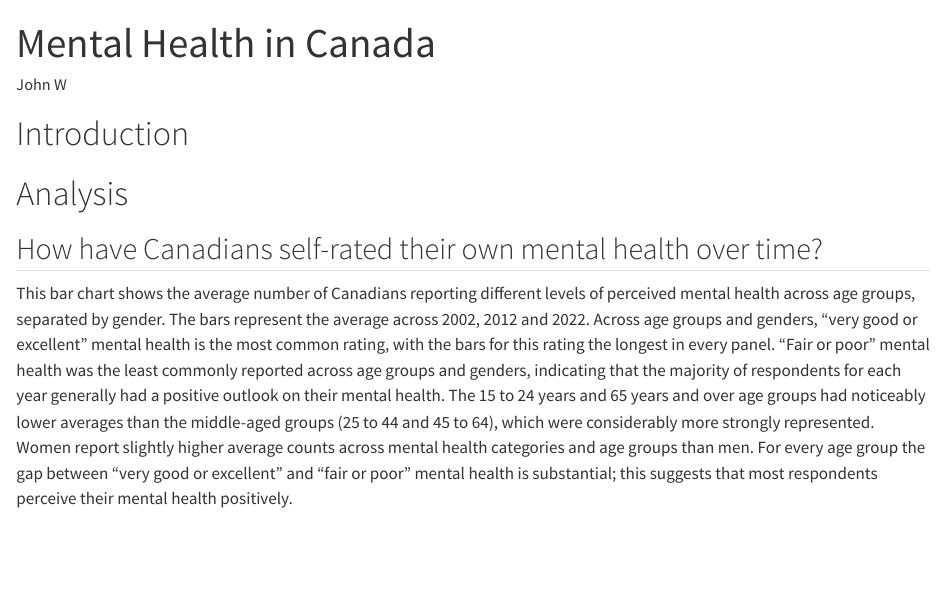
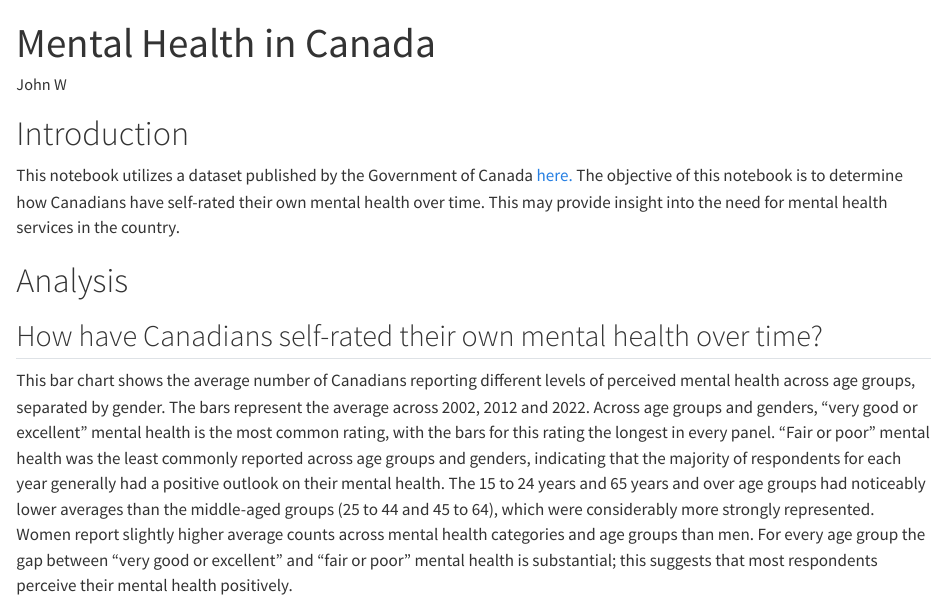
Before and after one commit to sa0v/MentalHealth, a Quarto document (Mental Health in Canada.qmd): the page in a window 1100 px wide, from its top. Rendered offline with R 4.5, knitr and Pandoc in place of Quarto, with nearby package versions; the code chunks are not run, so their results and figures are left out.

Commit message:
Wrote brief introduction

```diff
--- a/Mental Health in Canada.qmd
+++ b/Mental Health in Canada.qmd
@@ -6,6 +6,8 @@ editor: visual
 ---
 
 # Introduction
+
+This notebook utilizes a dataset published by the Government of Canada [here.](https://open.canada.ca/data/en/dataset/a9863f45-6a1a-4277-ae0f-2d9cb61d413a) The objective of this notebook is to determine how Canadians have self-rated their own mental health over time. This may provide insight into the need for mental health services in the country.
 
 # Analysis
 
```
